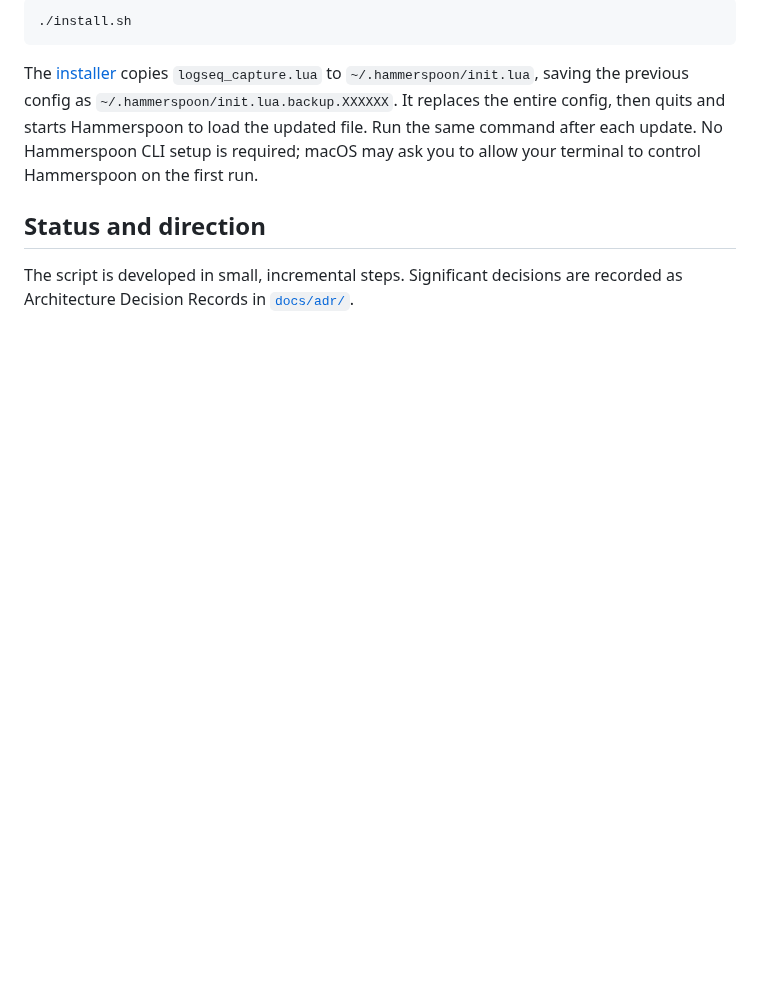
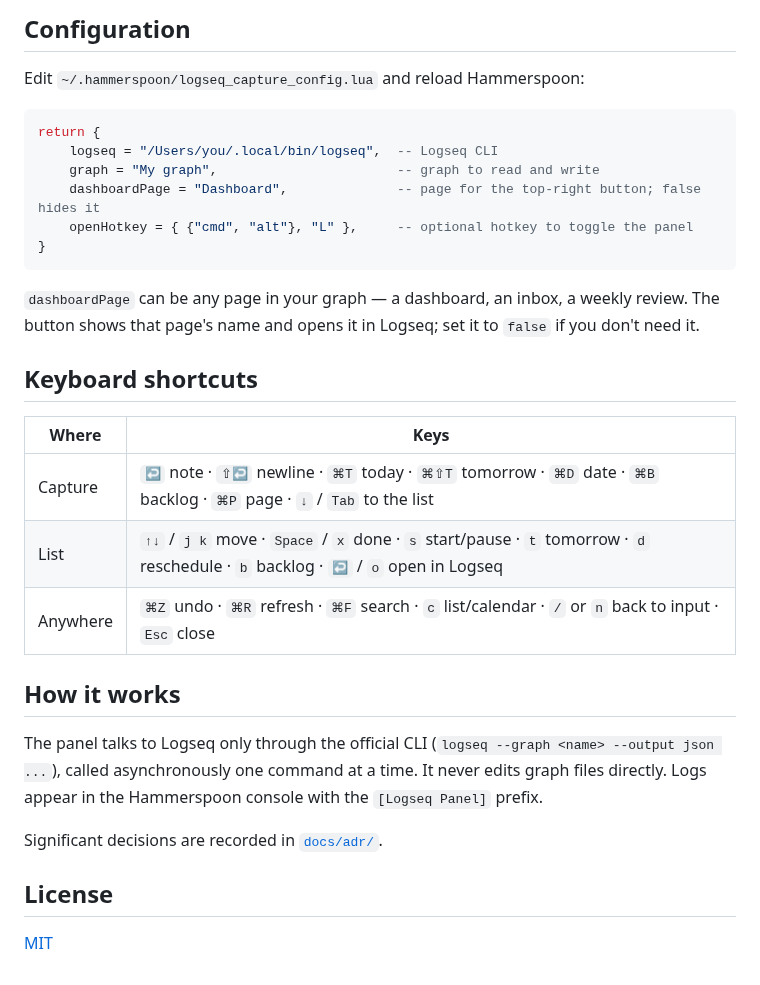
Before and after one commit to offcall/logseq-hammerspoon, a Markdown page: README.md, the part around one of its changes. GitHub-like rendering; blank space fills up the shorter version.

````diff
--- a/README.md
+++ b/README.md
@@ -38,16 +52,38 @@ then run from the repository:
 
-```sh
-./install.sh
+## Configuration
+
+Edit `~/.hammerspoon/logseq_capture_config.lua` and reload Hammerspoon:
+
+```lua
+return {
+    logseq = "/Users/you/.local/bin/logseq",  -- Logseq CLI
+    graph = "My graph",                       -- graph to read and write
+    dashboardPage = "Dashboard",              -- page for the top-right button; false hides it
+    openHotkey = { {"cmd", "alt"}, "L" },     -- optional hotkey to toggle the panel
+}
 ```
 
-The [installer](install.sh) copies `logseq_capture.lua` to
-`~/.hammerspoon/init.lua`, saving the previous config as
-`~/.hammerspoon/init.lua.backup.XXXXXX`. It replaces the entire config, then quits
-and starts Hammerspoon to load the updated file. Run the same command after each
-update. No Hammerspoon CLI setup is required; macOS may ask you to allow your
-terminal to control Hammerspoon on the first run.
+`dashboardPage` can be any page in your graph — a dashboard, an inbox, a weekly
+review. The button shows that page's name and opens it in Logseq; set it to `false`
+if you don't need it.
 
-## Status and direction
+## Keyboard shortcuts
 
-The script is developed in small, incremental steps. Significant decisions are recorded as Architecture
-Decision Records in [`docs/adr/`](docs/adr/).
+| Where | Keys |
+| --- | --- |
+| Capture | `↩` note · `⇧↩` newline · `⌘T` today · `⌘⇧T` tomorrow · `⌘D` date · `⌘B` backlog · `⌘P` page · `↓` / `Tab` to the list |
+| List | `↑↓` / `j k` move · `Space` / `x` done · `s` start/pause · `t` tomorrow · `d` reschedule · `b` backlog · `↩` / `o` open in Logseq |
+| Anywhere | `⌘Z` undo · `⌘R` refresh · `⌘F` search · `c` list/calendar · `/` or `n` back to input · `Esc` close |
+
+## How it works
+
+The panel talks to Logseq only through the official CLI
+(`logseq --graph <name> --output json ...`), called asynchronously one command at a
+time. It never edits graph files directly. Logs appear in the Hammerspoon console
+with the `[Logseq Panel]` prefix.
+
+Significant decisions are recorded in [`docs/adr/`](docs/adr/).
+
+## License
+
+[MIT](LICENSE)
````
Also changed, not shown: other parts of README.md (+38 -24 lines), docs/screenshot.png (added).
